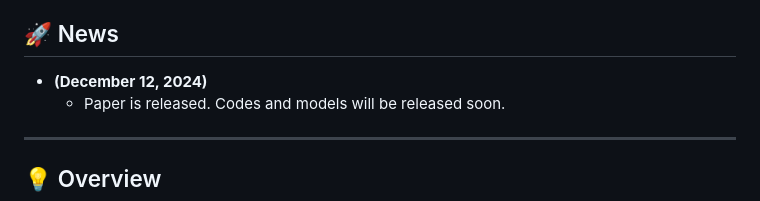
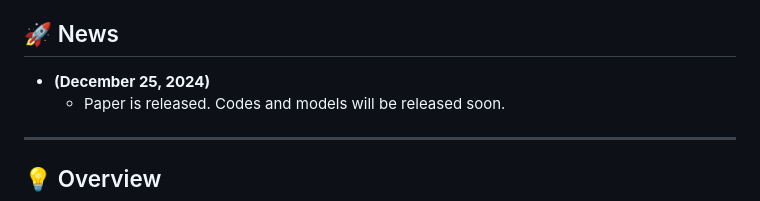
Before and after one commit to jh-yi/Video-Panda, a Markdown page: README.md, the part around the change. GitHub-like rendering.

```diff
--- a/README.md
+++ b/README.md
@@ -24,7 +24,7 @@
 <!--te-->
 
 ## 🚀 News
-* **(December 12, 2024)**
+* **(December 25, 2024)**
   * Paper is released. Codes and models will be released soon.
 <hr />
 
```
